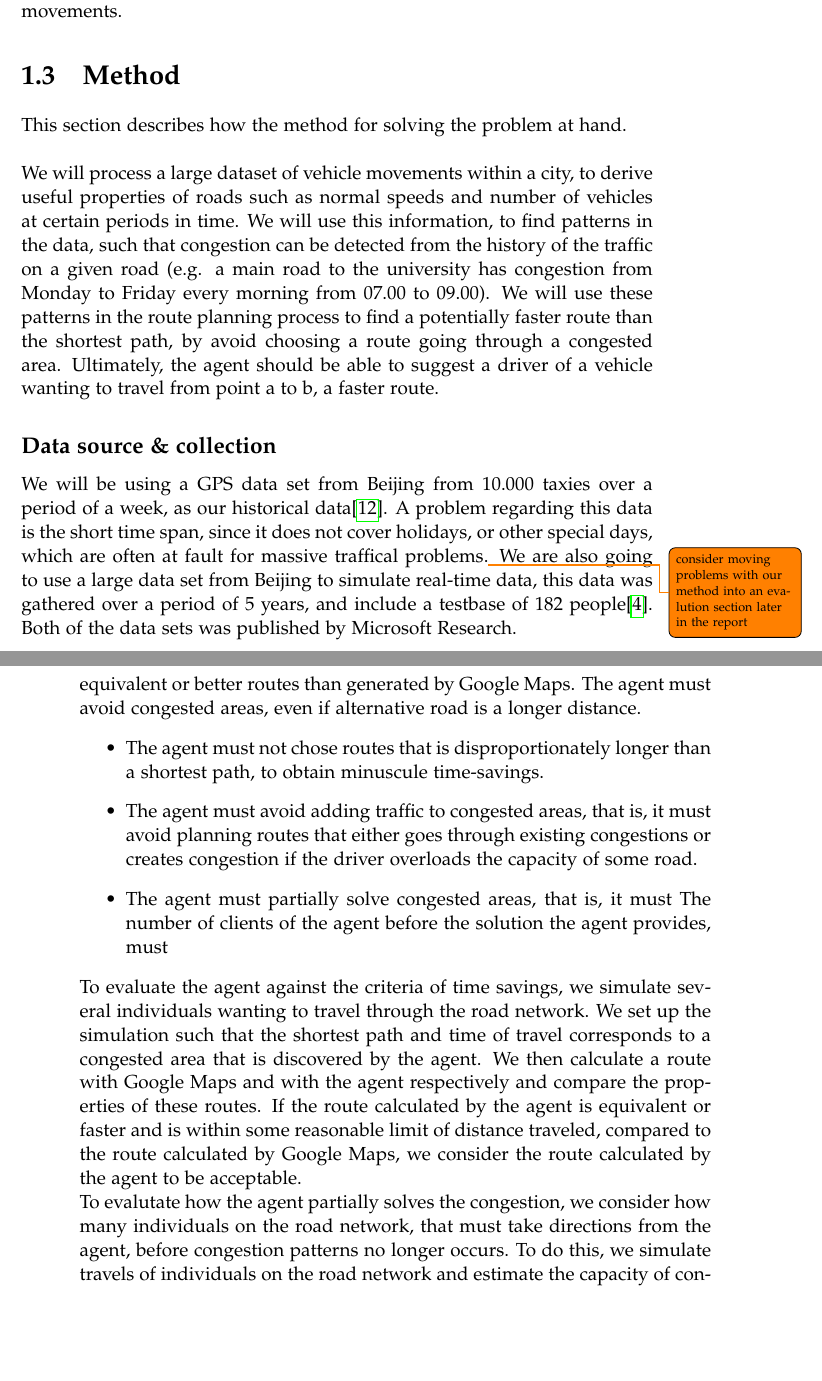
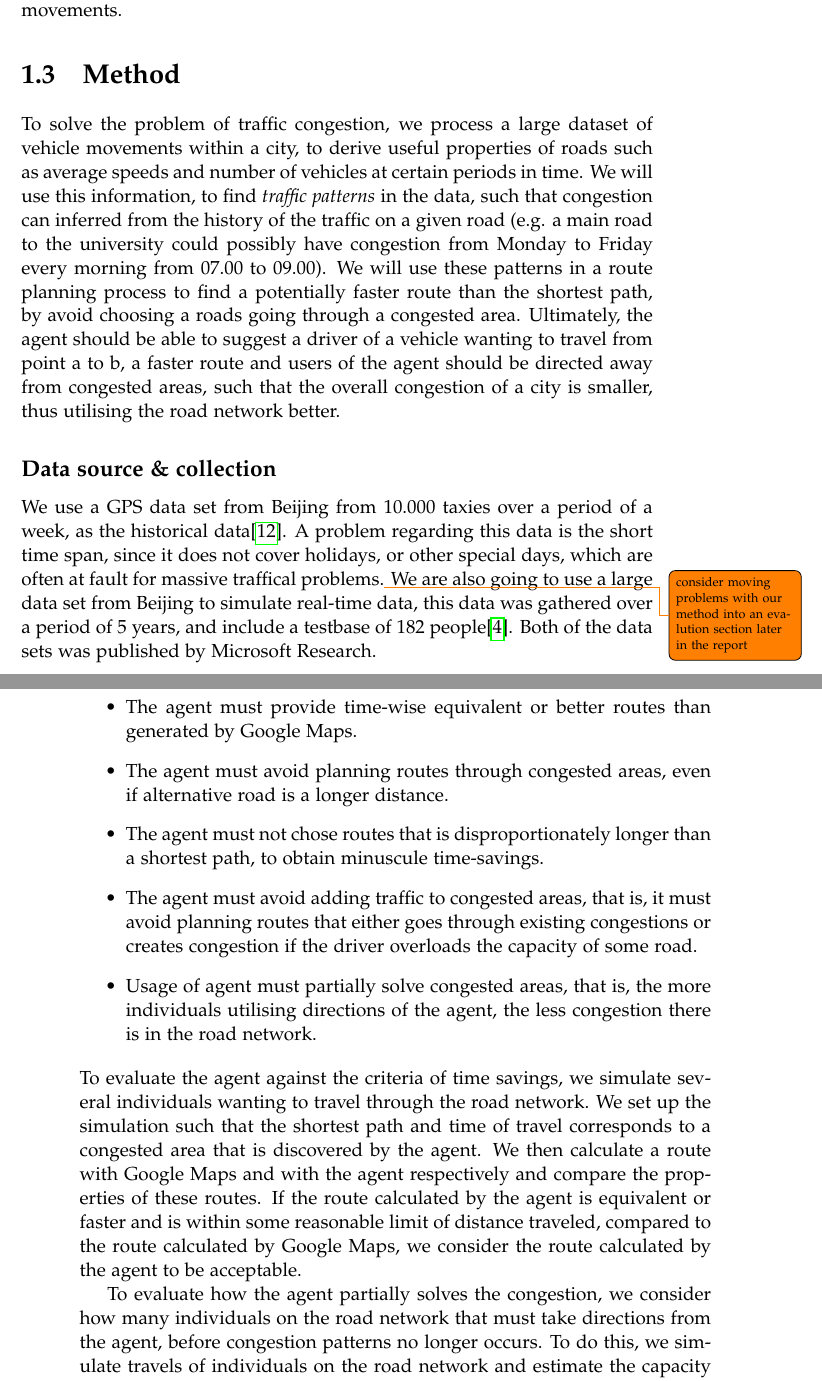
Before and after one commit to MortenRP/P5, a LaTeX thesis (report/master.tex, which reads report/sections/methodology.tex, report/sections/solution-criteria.tex): two parts of pages 17 and 18 of 33, joined at a grey line, cut so that both start at the same text, the shorter picture padded with empty space. Compiled offline with pdfLaTeX.

Commit message:
adasdasd

```diff
--- a/report/sections/methodology.tex
+++ b/report/sections/methodology.tex
@@ -1,8 +1,6 @@
 \section{Method}
 %How will we solve the problem?
-This section describes how the method for solving the problem at hand.
-\\\\
-We will process a large dataset of vehicle movements within a city, to derive useful properties of roads such as normal speeds and number of vehicles at certain periods in time. We will use this information, to find patterns in the data, such that congestion can be detected from the history of the traffic on a given road (e.g. a main road to the university has congestion from Monday to Friday every morning from 07.00 to 09.00). We will use these patterns in the route planning process to find a potentially faster route than the shortest path, by avoid choosing a route going through a congested area. Ultimately, the agent should be able to suggest a driver of a vehicle wanting to travel from point a to b, a faster route.
+To solve the problem of traffic congestion, we process a large dataset of vehicle movements within a city, to derive useful properties of roads such as average speeds and number of vehicles at certain periods in time. We will use this information, to find \emph{traffic patterns} in the data, such that congestion can inferred from the history of the traffic on a given road (e.g. a main road to the university could possibly have congestion from Monday to Friday every morning from 07.00 to 09.00). We will use these patterns in a route planning process to find a potentially faster route than the shortest path, by avoid choosing a roads going through a congested area. Ultimately, the agent should be able to suggest a driver of a vehicle wanting to travel from point a to b, a faster route and users of the agent should be directed away from congested areas, such that the overall congestion of a city is smaller, thus utilising the road network better.
 
 \subsection*{Data source \& collection}
-We will be using a GPS data set from Beijing from 10.000 taxies over a period of a week, as our historical data\cite{Tdrive}. A problem regarding this data is the short time span, since it does not cover holidays, or other special days, which are often at fault for massive traffical problems.\todo{consider moving problems with our method into an evalution section later in the report} We are also going to use a large data set from Beijing to simulate real-time data, this data was gathered over a period of 5 years, and include a testbase of 182 people\cite{Geolife}. Both of the data sets was published by Microsoft Research.
+We use a GPS data set from Beijing from 10.000 taxies over a period of a week, as the historical data\cite{Tdrive}. A problem regarding this data is the short time span, since it does not cover holidays, or other special days, which are often at fault for massive traffical problems.\todo{consider moving problems with our method into an evalution section later in the report} We are also going to use a large data set from Beijing to simulate real-time data, this data was gathered over a period of 5 years, and include a testbase of 182 people\cite{Geolife}. Both of the data sets was published by Microsoft Research.
--- a/report/sections/solution-criteria.tex
+++ b/report/sections/solution-criteria.tex
@@ -4,15 +3,17 @@ This section describes how we evaluate the developed solution for the problem fo
 We propose the following criteria that the agent must fulfil, for it to be an acceptable solution to the problem:
-The agent must provide time-wise equivalent or better routes than generated by Google Maps.
-The agent must avoid congested areas, even if alternative road is a longer distance.
+
 \begin{itemize}
+\item The agent must provide time-wise equivalent or better routes than generated by Google Maps.
+\item The agent must avoid planning routes through congested areas, even if alternative road is a longer distance.
 \item The agent must not chose routes that is disproportionately longer than a shortest path, to obtain minuscule time-savings.
 
 \item The agent must avoid adding traffic to congested areas, that is, it must avoid planning routes that either goes through existing congestions or creates congestion if the driver overloads the capacity of some road.
 
-\item The agent must partially solve congested areas, that is, it must The number of clients of the agent before the solution the agent provides, must
+\item Usage of agent must partially solve congested areas, that is, the more individuals utilising directions of the agent, the less congestion there is in the road network.
 \end{itemize}
-To evaluate the agent against the criteria of time savings, we simulate several individuals wanting to travel through the road network. We set up the simulation such that the shortest path and time of travel corresponds to a congested area that is discovered by the agent. We then calculate a route with Google Maps and with the agent respectively and compare the properties of these routes. If the route calculated by the agent is equivalent or faster and is within some reasonable limit of distance traveled, compared to the route calculated by Google Maps, we consider the route calculated by the agent to be acceptable.\\
-To evalutate how the agent partially solves the congestion, we consider how many individuals on the road network, that must take directions from the agent, before congestion patterns no longer occurs. To do this, we simulate travels of individuals on the road network and estimate the capacity  of congested roads. Then we increase incrementally the number of individuals taking directions of the agent by recalculating their routes. By doing this, we can monitor the correlation between number of individuals of the agent and congestion. Consequently we can how many users of the agent there must be, to solve the congestion problems in the city. If this amount of users does not exceed the number of users that utilize their smart-phones or tablets for directions, we consider the agent acceptable in terms of alleviating road networks of congestion.
+To evaluate the agent against the criteria of time savings, we simulate several individuals wanting to travel through the road network. We set up the simulation such that the shortest path and time of travel corresponds to a congested area that is discovered by the agent. We then calculate a route with Google Maps and with the agent respectively and compare the properties of these routes. If the route calculated by the agent is equivalent or faster and is within some reasonable limit of distance traveled, compared to the route calculated by Google Maps, we consider the route calculated by the agent to be acceptable.
+
+To evaluate how the agent partially solves the congestion, we consider how many individuals on the road network that must take directions from the agent, before congestion patterns no longer occurs. To do this, we simulate travels of individuals on the road network and estimate the capacity  of congested roads. Then we increase incrementally the number of individuals taking directions of the agent by recalculating their routes. By doing this, we can monitor the correlation between number of individuals of the agent and congestion. Consequently we can how many users of the agent there must be, to solve the congestion problems in the city. If this amount of users does not exceed the number of users that utilize their smart-phones or tablets for directions, we consider the agent acceptable in terms of alleviating road networks of congestion.
 %This section describes how the solution will be evaluated.
 %e have chosen that the main criteria the routes generated by our solution, are to be evaluated up against, are a similar route generated by a WMS, such as Google Maps. We will thereby examine whenver the system can generate a better route based on the traffic patterns that we identify from the historical data. This means that we should be successful in navigating people around possible traffic congestions, and other slow moving traffic.
 %The main solution criteria to be considered will be:
```
Also changed, not shown: report/sections/existing-work.tex (+2 -2 lines), report/sections/problem-analysis-intro.tex (+1 -1 lines), report/sections/relevance.tex (+9 -9 lines), report/sections/solution-criteria.tex (3 more changed lines).
